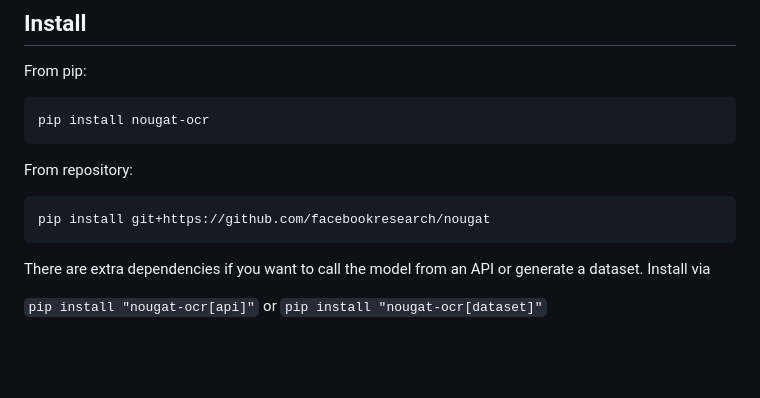
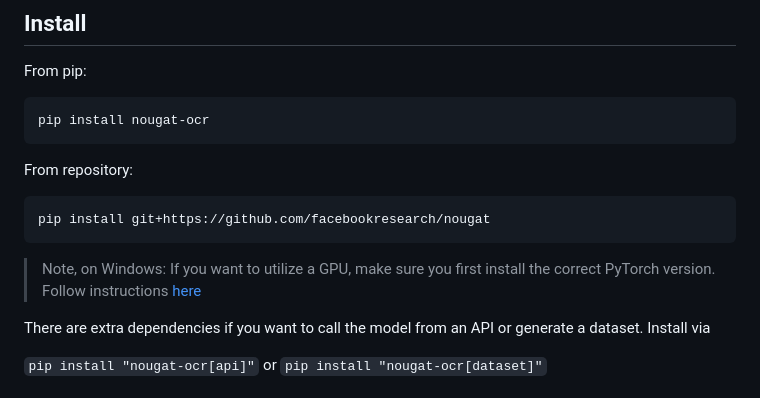
Before and after one commit to facebookresearch/nougat, a Markdown page: README.md, the part around the change. GitHub-like rendering; blank space fills up the shorter version.

Commit message:
link to pytorch installation guide (#21)

````diff
--- a/README.md
+++ b/README.md
@@ -27,6 +27,8 @@ From repository:
 ```
 pip install git+https://github.com/facebookresearch/nougat
 ```
+
+> Note, on Windows: If you want to utilize a GPU, make sure you first install the correct PyTorch version. Follow instructions [here](https://pytorch.org/get-started/locally/)
 
 There are extra dependencies if you want to call the model from an API or generate a dataset.
 Install via
````
